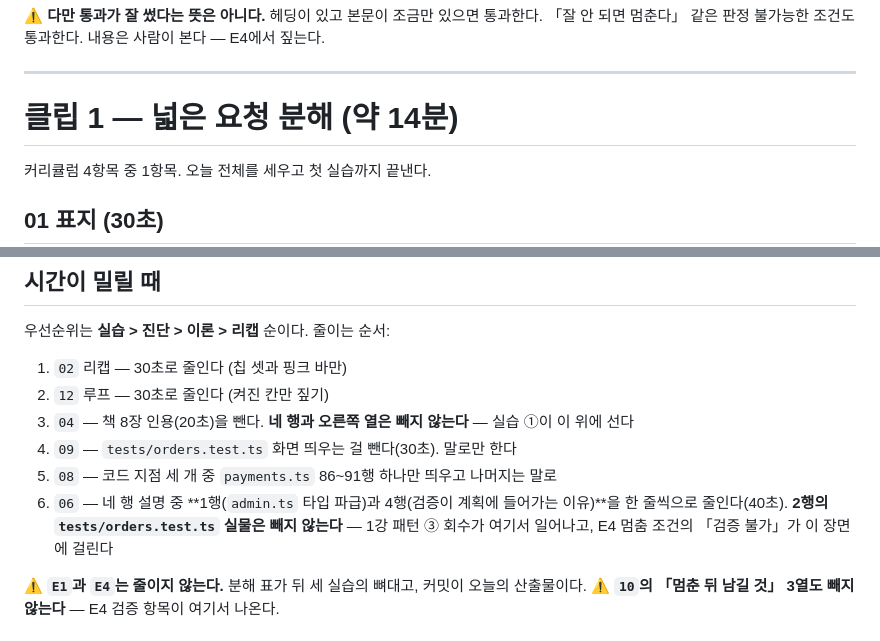
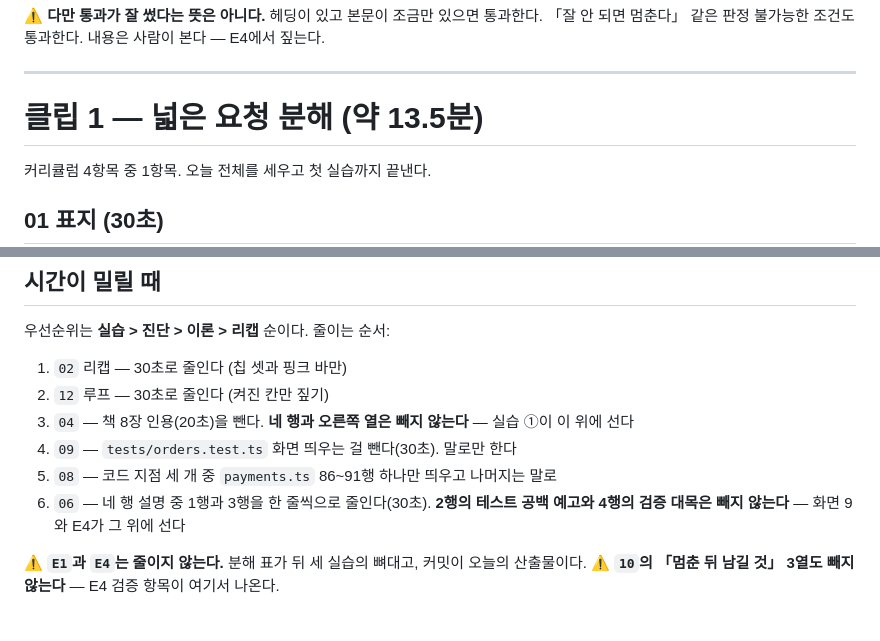
Before and after one commit to RainaKim/codex-lecture, a Markdown page: ref/lecture03-speaker-notes.md, 2 parts joined by grey strips. GitHub-like rendering.

```diff
--- a/ref/lecture03-speaker-notes.md
+++ b/ref/lecture03-speaker-notes.md
@@ -39,7 +39,7 @@ Part 1 · Chapter 1 · 3강 · 이론 + 실습 · 약 40분 · 20장 · 클립 4
 
 ---
 
-# 클립 1 — 넓은 요청 분해 (약 14분)
+# 클립 1 — 넓은 요청 분해 (약 13.5분)
 
 커리큘럼 4항목 중 1항목. 오늘 전체를 세우고 첫 실습까지 끝낸다.
 
@@ -857,9 +830,8 @@ git status --short
 3. `04` — 책 8장 인용(20초)을 뺀다. **네 행과 오른쪽 열은 빼지 않는다** — 실습 ①이 이 위에 선다
 4. `09` — `tests/orders.test.ts` 화면 띄우는 걸 뺀다(30초). 말로만 한다
 5. `08` — 코드 지점 세 개 중 `payments.ts` 86~91행 하나만 띄우고 나머지는 말로
-6. `06` — 네 행 설명 중 **1행(`admin.ts` 타입 파급)과 4행(검증이 계획에 들어가는 이유)**을
-   한 줄씩으로 줄인다(40초). **2행의 `tests/orders.test.ts` 실물은 빼지 않는다** — 1강
-   패턴 ③ 회수가 여기서 일어나고, E4 멈춤 조건의 「검증 불가」가 이 장면에 걸린다
+6. `06` — 네 행 설명 중 1행과 3행을 한 줄씩으로 줄인다(30초). **2행의 테스트 공백 예고와
+   4행의 검증 대목은 빼지 않는다** — 화면 9와 E4가 그 위에 선다
 
 ⚠️ **`E1`과 `E4`는 줄이지 않는다.** 분해 표가 뒤 세 실습의 뼈대고, 커밋이 오늘의 산출물이다.
 ⚠️ **`10`의 「멈춘 뒤 남길 것」 3열도 빼지 않는다** — E4 검증 항목이 여기서 나온다.
```
Also changed, not shown: other parts of ref/lecture03-speaker-notes.md (+30 -57 lines).
